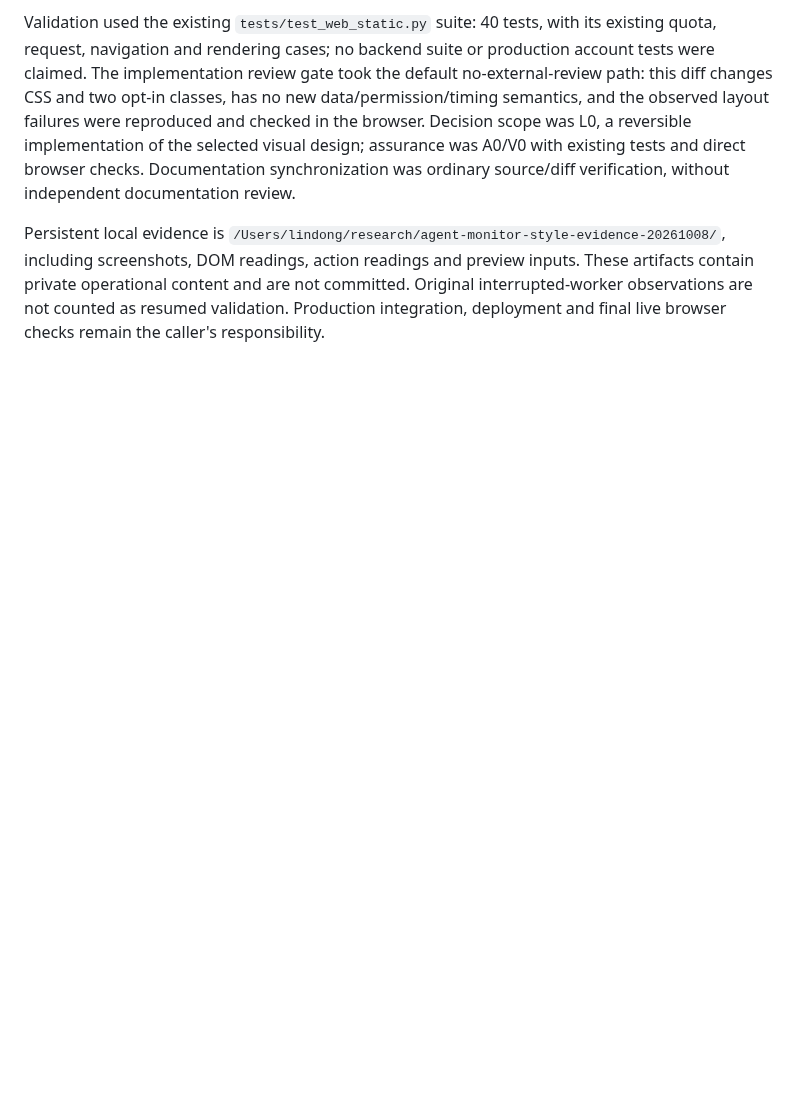
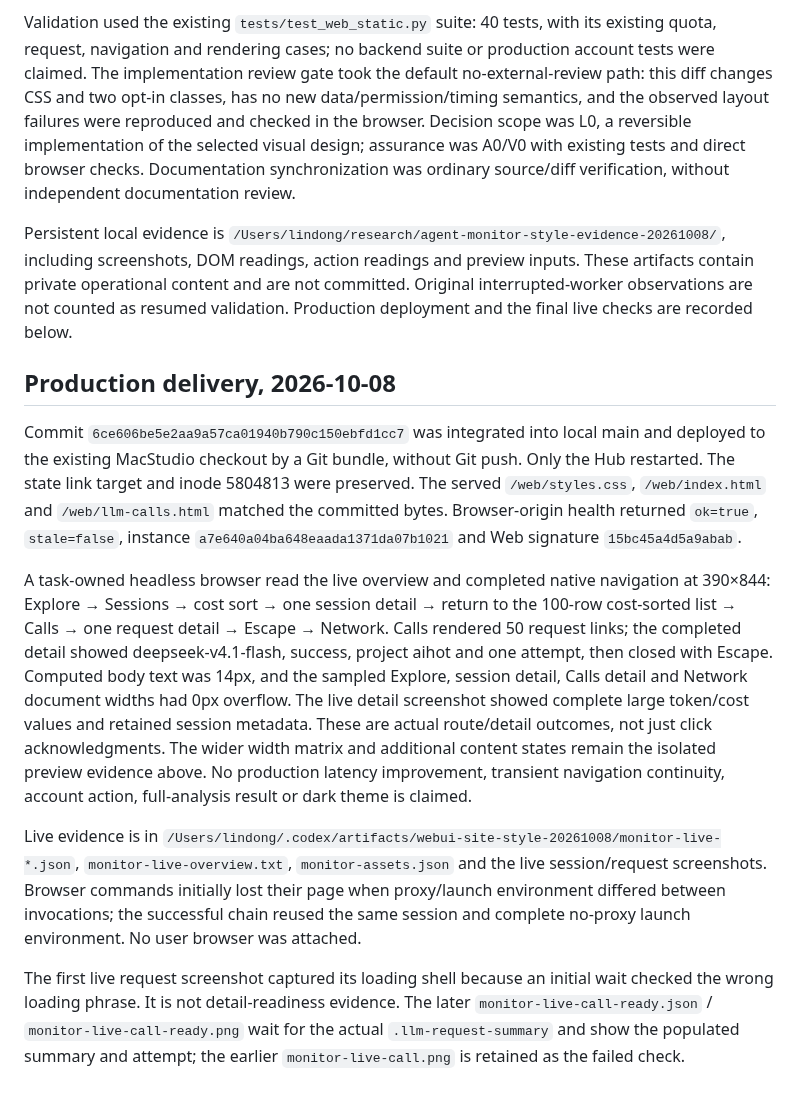
Before and after one commit to lindong28/agent-monitor, a Markdown page: docs/design.md, the part around the change. GitHub-like rendering; blank space fills up the shorter version.

Commit message:
docs(web): record whole-product style deployment and live checks

```diff
--- a/docs/design.md
+++ b/docs/design.md
@@ -41,4 +41,14 @@ On the cache-only preview, observed metric change was 0.033–0.041s, session so
 
 Validation used the existing `tests/test_web_static.py` suite: 40 tests, with its existing quota, request, navigation and rendering cases; no backend suite or production account tests were claimed. The implementation review gate took the default no-external-review path: this diff changes CSS and two opt-in classes, has no new data/permission/timing semantics, and the observed layout failures were reproduced and checked in the browser. Decision scope was L0, a reversible implementation of the selected visual design; assurance was A0/V0 with existing tests and direct browser checks. Documentation synchronization was ordinary source/diff verification, without independent documentation review.
 
-Persistent local evidence is `/Users/lindong/research/agent-monitor-style-evidence-20261008/`, including screenshots, DOM readings, action readings and preview inputs. These artifacts contain private operational content and are not committed. Original interrupted-worker observations are not counted as resumed validation. Production integration, deployment and final live browser checks remain the caller's responsibility.
+Persistent local evidence is `/Users/lindong/research/agent-monitor-style-evidence-20261008/`, including screenshots, DOM readings, action readings and preview inputs. These artifacts contain private operational content and are not committed. Original interrupted-worker observations are not counted as resumed validation. Production deployment and the final live checks are recorded below.
+
+## Production delivery, 2026-10-08
+
+Commit `6ce606be5e2aa9a57ca01940b790c150ebfd1cc7` was integrated into local main and deployed to the existing MacStudio checkout by a Git bundle, without Git push. Only the Hub restarted. The state link target and inode 5804813 were preserved. The served `/web/styles.css`, `/web/index.html` and `/web/llm-calls.html` matched the committed bytes. Browser-origin health returned `ok=true`, `stale=false`, instance `a7e640a04ba648eaada1371da07b1021` and Web signature `15bc45a4d5a9abab`.
+
+A task-owned headless browser read the live overview and completed native navigation at 390×844: Explore → Sessions → cost sort → one session detail → return to the 100-row cost-sorted list → Calls → one request detail → Escape → Network. Calls rendered 50 request links; the completed detail showed deepseek-v4.1-flash, success, project aihot and one attempt, then closed with Escape. Computed body text was 14px, and the sampled Explore, session detail, Calls detail and Network document widths had 0px overflow. The live detail screenshot showed complete large token/cost values and retained session metadata. These are actual route/detail outcomes, not just click acknowledgments. The wider width matrix and additional content states remain the isolated preview evidence above. No production latency improvement, transient navigation continuity, account action, full-analysis result or dark theme is claimed.
+
+Live evidence is in `/Users/lindong/.codex/artifacts/webui-site-style-20261008/monitor-live-*.json`, `monitor-live-overview.txt`, `monitor-assets.json` and the live session/request screenshots. Browser commands initially lost their page when proxy/launch environment differed between invocations; the successful chain reused the same session and complete no-proxy launch environment. No user browser was attached.
+
+The first live request screenshot captured its loading shell because an initial wait checked the wrong loading phrase. It is not detail-readiness evidence. The later `monitor-live-call-ready.json` / `monitor-live-call-ready.png` wait for the actual `.llm-request-summary` and show the populated summary and attempt; the earlier `monitor-live-call.png` is retained as the failed check.
```
Also changed, not shown: docs/operations/services.md (+6 -0 lines).
